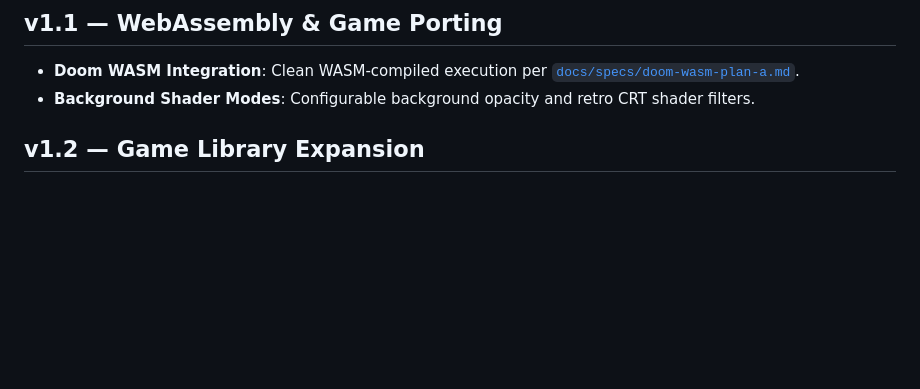
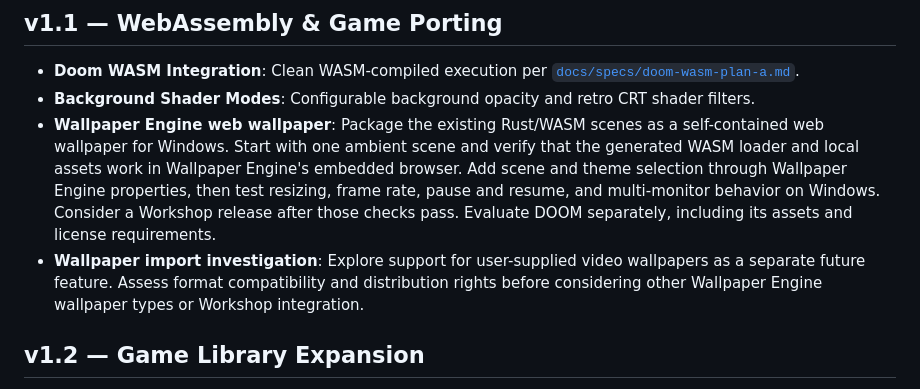
Before and after one commit to Builder106/ascii-arcade, a Markdown page: ROADMAP.md, the part around the change. GitHub-like rendering; blank space fills up the shorter version.

Commit message:
docs: update roadmap with Wallpaper Engine features and video wallpaper investigation

```diff
--- a/ROADMAP.md
+++ b/ROADMAP.md
@@ -6,6 +6,8 @@ Terminal & browser ASCII gaming engine roadmap.
 
 - **Doom WASM Integration**: Clean WASM-compiled execution per [`docs/specs/doom-wasm-plan-a.md`](docs/specs/doom-wasm-plan-a.md).
 - **Background Shader Modes**: Configurable background opacity and retro CRT shader filters.
+- **Wallpaper Engine web wallpaper**: Package the existing Rust/WASM scenes as a self-contained web wallpaper for Windows. Start with one ambient scene and verify that the generated WASM loader and local assets work in Wallpaper Engine's embedded browser. Add scene and theme selection through Wallpaper Engine properties, then test resizing, frame rate, pause and resume, and multi-monitor behavior on Windows. Consider a Workshop release after those checks pass. Evaluate DOOM separately, including its assets and license requirements.
+- **Wallpaper import investigation**: Explore support for user-supplied video wallpapers as a separate future feature. Assess format compatibility and distribution rights before considering other Wallpaper Engine wallpaper types or Workshop integration.
 
 ## v1.2 — Game Library Expansion
 
```
